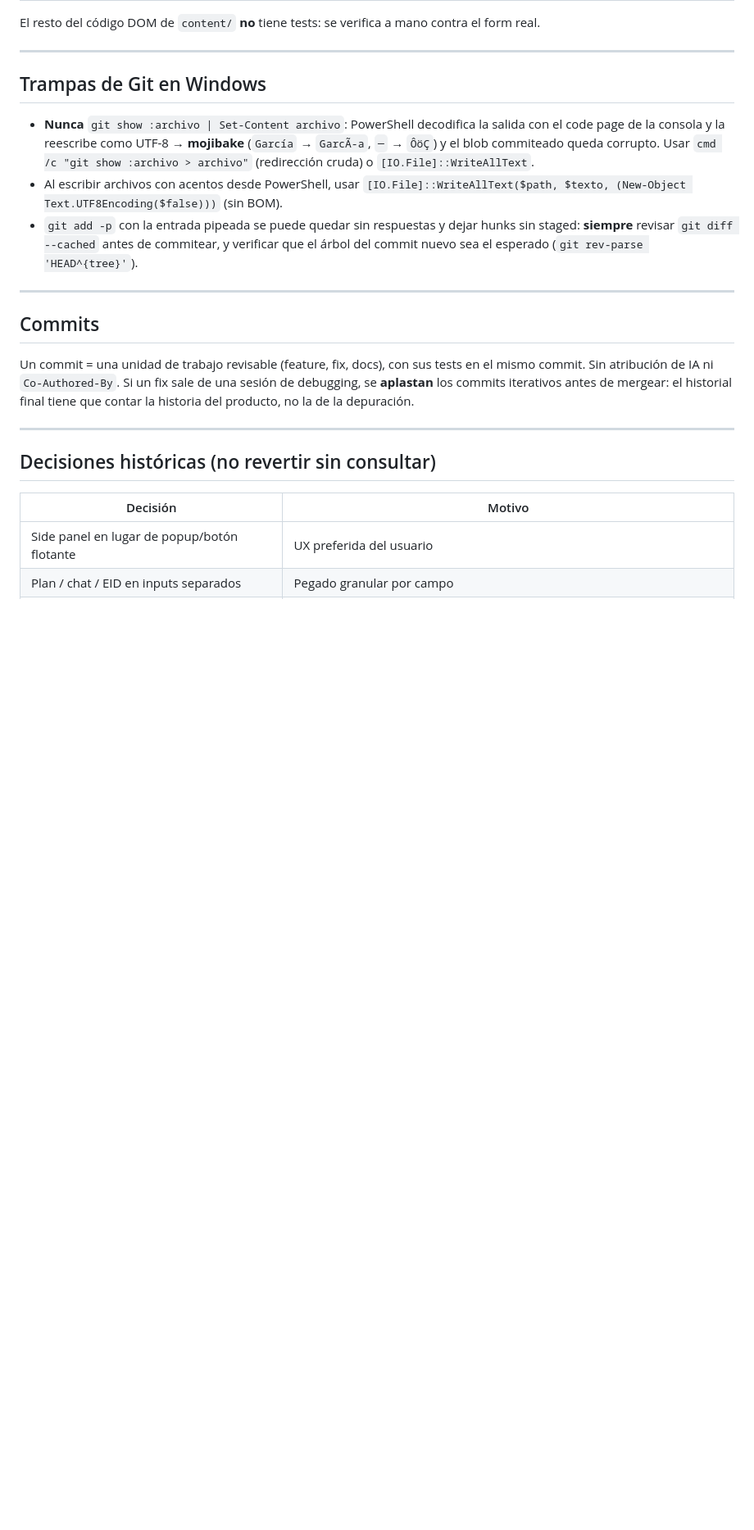
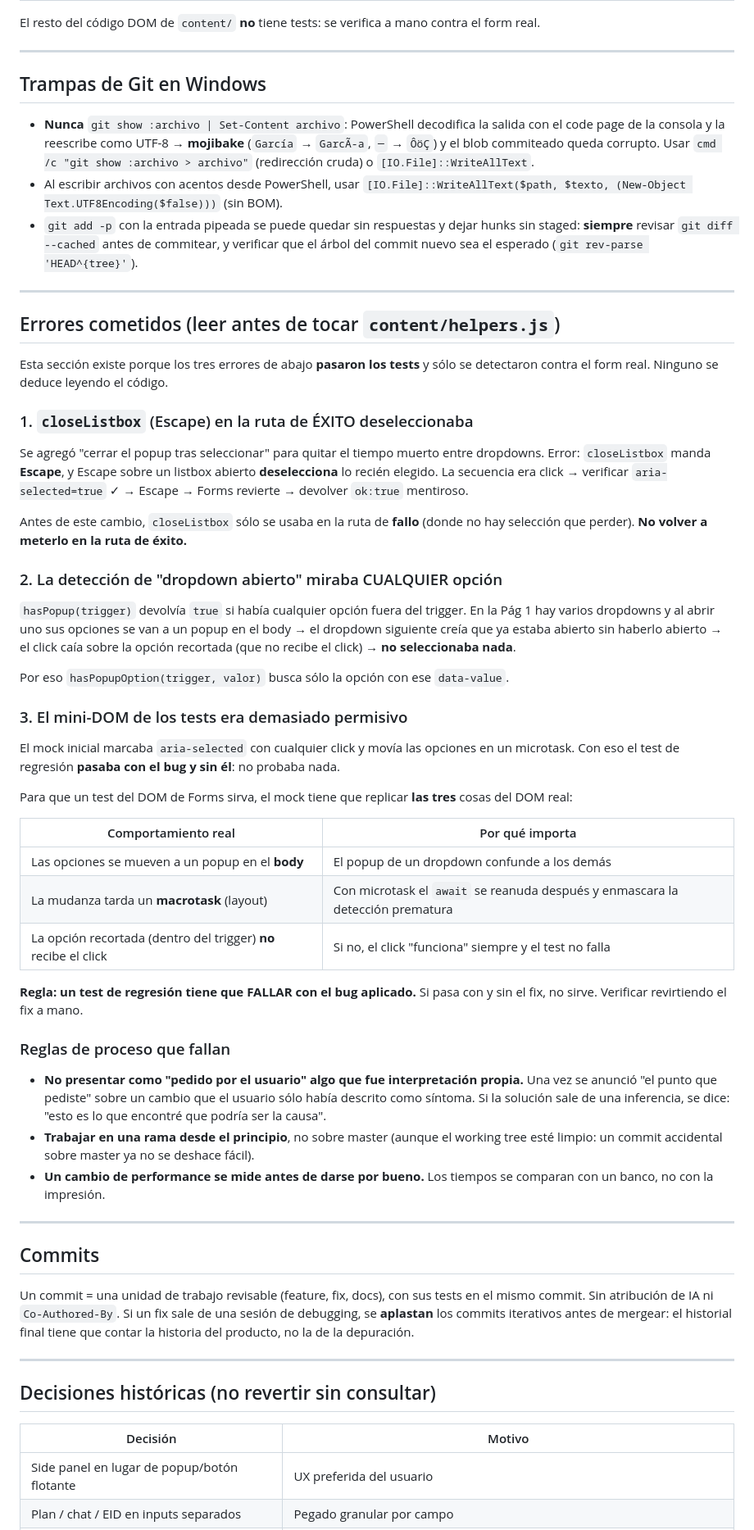
Before and after one commit to Bruno2204/form-filler, a Markdown page: AGENTS.md, the part around one of its changes. Shown at 82% size. Rendered like a GitHub page; blank space fills up the shorter version.

```diff
--- a/AGENTS.md
+++ b/AGENTS.md
@@ -566,6 +617,64 @@ El resto del código DOM de `content/` **no** tiene tests: se verifica a mano co
 - `git add -p` con la entrada pipeada se puede quedar sin respuestas y dejar hunks sin
   staged: **siempre** revisar `git diff --cached` antes de commitear, y verificar que el
   árbol del commit nuevo sea el esperado (`git rev-parse 'HEAD^{tree}'`).
+
+---
+
+## Errores cometidos (leer antes de tocar `content/helpers.js`)
+
+Esta sección existe porque los tres errores de abajo **pasaron los tests** y sólo
+se detectaron contra el form real. Ninguno se deduce leyendo el código.
+
+### 1. `closeListbox` (Escape) en la ruta de ÉXITO deseleccionaba
+
+Se agregó "cerrar el popup tras seleccionar" para quitar el tiempo muerto entre
+dropdowns. Error: `closeListbox` manda **Escape**, y Escape sobre un listbox
+abierto **deselecciona** lo recién elegido. La secuencia era click → verificar
+`aria-selected=true` ✓ → Escape → Forms revierte → devolver `ok:true` mentiroso.
+
+Antes de este cambio, `closeListbox` sólo se usaba en la ruta de **fallo**
+(donde no hay selección que perder). **No volver a meterlo en la ruta de éxito.**
+
+### 2. La detección de "dropdown abierto" miraba CUALQUIER opción
+
+`hasPopup(trigger)` devolvía `true` si había cualquier opción fuera del
+trigger. En la Pág 1 hay varios dropdowns y al abrir uno sus opciones se van a
+un popup en el body → el dropdown siguiente creía que ya estaba abierto sin
+haberlo abierto → el click caía sobre la opción recortada (que no recibe el
+click) → **no seleccionaba nada**.
+
+Por eso `hasPopupOption(trigger, valor)` busca sólo la opción con ese
+`data-value`.
+
+### 3. El mini-DOM de los tests era demasiado permisivo
+
+El mock inicial marcaba `aria-selected` con cualquier click y movía las
+opciones en un microtask. Con eso el test de regresión **pasaba con el bug y
+sin él**: no probaba nada.
+
+Para que un test del DOM de Forms sirva, el mock tiene que replicar **las
+tres** cosas del DOM real:
+
+| Comportamiento real | Por qué importa |
+|----------------------|----------------|
+| Las opciones se mueven a un popup en el **body** | El popup de un dropdown confunde a los demás |
+| La mudanza tarda un **macrotask** (layout) | Con microtask el `await` se reanuda después y enmascara la detección prematura |
+| La opción recortada (dentro del trigger) **no** recibe el click | Si no, el click "funciona" siempre y el test no falla |
+
+**Regla: un test de regresión tiene que FALLAR con el bug aplicado.** Si pasa
+con y sin el fix, no sirve. Verificar revirtiendo el fix a mano.
+
+### Reglas de proceso que fallan
+
+- **No presentar como "pedido por el usuario" algo que fue interpretación
+  propia.** Una vez se anunció "el punto que pediste" sobre un cambio que el
+  usuario sólo había descrito como síntoma. Si la solución sale de una
+  inferencia, se dice: "esto es lo que encontré que podría ser la causa".
+- **Trabajar en una rama desde el principio**, no sobre master (aunque el
+  working tree esté limpio: un commit accidental sobre master ya no se
+  deshace fácil).
+- **Un cambio de performance se mide antes de darse por bueno.** Los tiempos
+  se comparan con un banco, no con la impresión.
 
 ---
 
```
Also changed, not shown: other parts of AGENTS.md (+51 -0 lines).
